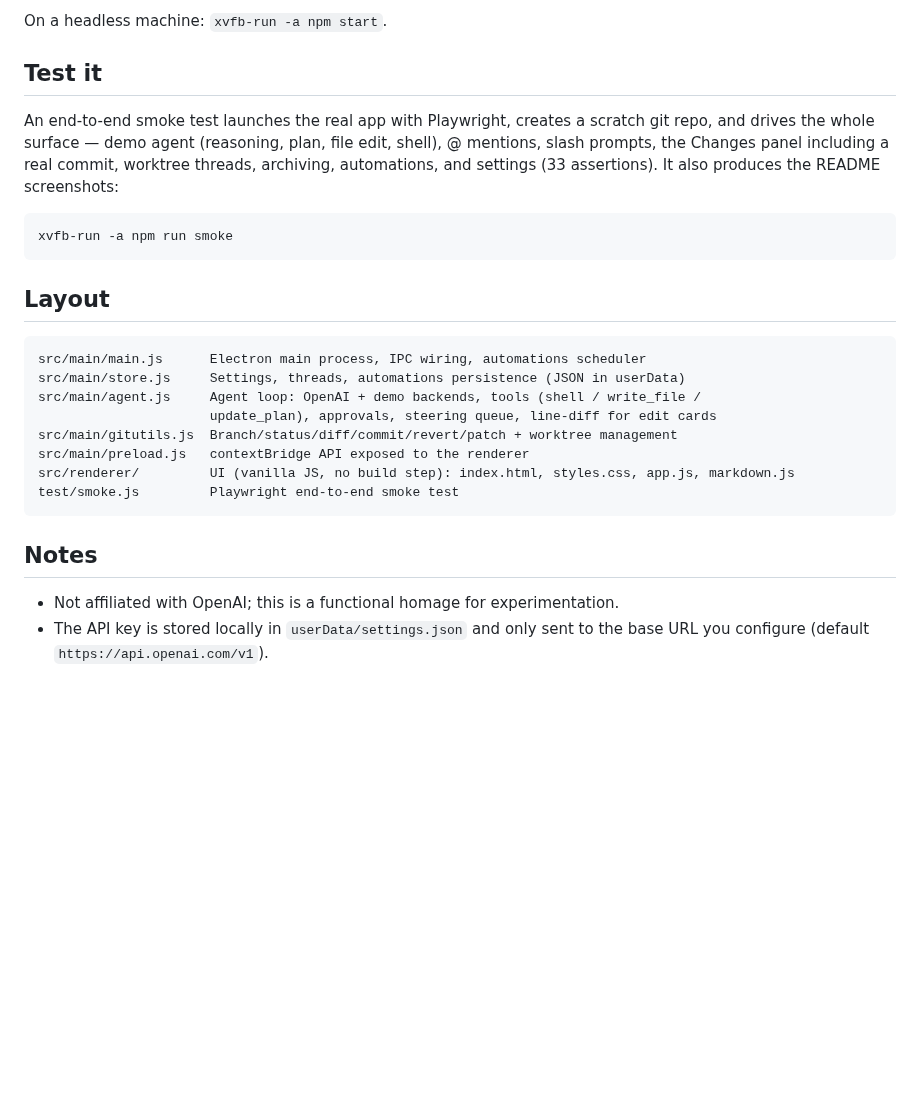
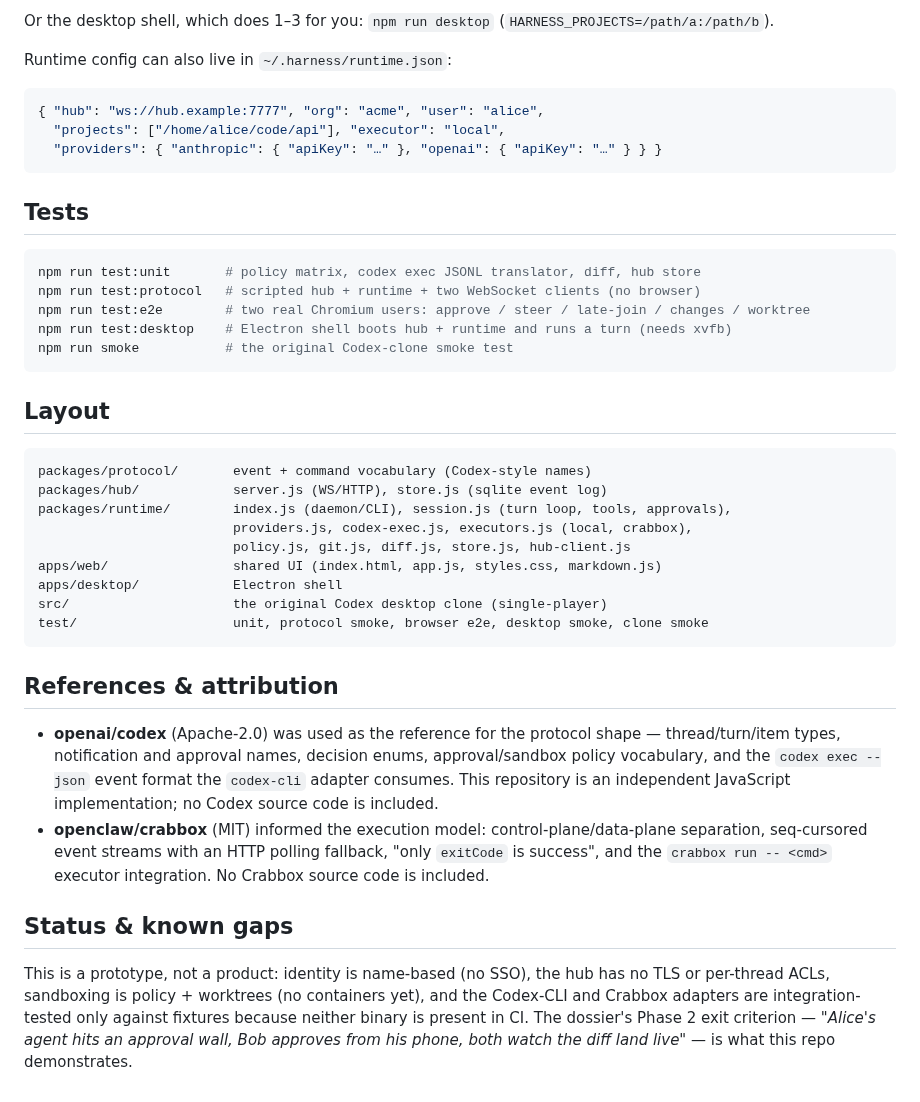
Before and after one commit to Retia-Labs/multiplayer-ai-harness, a Markdown page: README.md, the part around one of its changes. Rendered like a GitHub page; blank space fills up the shorter version.

````diff
--- a/README.md
+++ b/README.md
@@ -69,33 +84,53 @@ npm start
 ```
 
-On a headless machine: `xvfb-run -a npm start`.
+Or the desktop shell, which does 1–3 for you: `npm run desktop` (`HARNESS_PROJECTS=/path/a:/path/b`).
 
-## Test it
+Runtime config can also live in `~/.harness/runtime.json`:
 
-An end-to-end smoke test launches the real app with Playwright, creates a scratch git repo,
-and drives the whole surface — demo agent (reasoning, plan, file edit, shell), @ mentions,
-slash prompts, the Changes panel including a real commit, worktree threads, archiving,
-automations, and settings (33 assertions). It also produces the README screenshots:
+```json
+{ "hub": "ws://hub.example:7777", "org": "acme", "user": "alice",
+  "projects": ["/home/alice/code/api"], "executor": "local",
+  "providers": { "anthropic": { "apiKey": "…" }, "openai": { "apiKey": "…" } } }
+```
+
+## Tests
 
 ```bash
-xvfb-run -a npm run smoke
+npm run test:unit       # policy matrix, codex exec JSONL translator, diff, hub store
+npm run test:protocol   # scripted hub + runtime + two WebSocket clients (no browser)
+npm run test:e2e        # two real Chromium users: approve / steer / late-join / changes / worktree
+npm run test:desktop    # Electron shell boots hub + runtime and runs a turn (needs xvfb)
+npm run smoke           # the original Codex-clone smoke test
 ```
 
 ## Layout
 
 ```
-src/main/main.js      Electron main process, IPC wiring, automations scheduler
-src/main/store.js     Settings, threads, automations persistence (JSON in userData)
-src/main/agent.js     Agent loop: OpenAI + demo backends, tools (shell / write_file /
-                      update_plan), approvals, steering queue, line-diff for edit cards
-src/main/gitutils.js  Branch/status/diff/commit/revert/patch + worktree management
-src/main/preload.js   contextBridge API exposed to the renderer
-src/renderer/         UI (vanilla JS, no build step): index.html, styles.css, app.js, markdown.js
-test/smoke.js         Playwright end-to-end smoke test
+packages/protocol/       event + command vocabulary (Codex-style names)
+packages/hub/            server.js (WS/HTTP), store.js (sqlite event log)
+packages/runtime/        index.js (daemon/CLI), session.js (turn loop, tools, approvals),
+                         providers.js, codex-exec.js, executors.js (local, crabbox),
+                         policy.js, git.js, diff.js, store.js, hub-client.js
+apps/web/                shared UI (index.html, app.js, styles.css, markdown.js)
+apps/desktop/            Electron shell
+src/                     the original Codex desktop clone (single-player)
+test/                    unit, protocol smoke, browser e2e, desktop smoke, clone smoke
 ```
 
-## Notes
+## References & attribution
 
-- Not affiliated with OpenAI; this is a functional homage for experimentation.
-- The API key is stored locally in `userData/settings.json` and only sent to the base URL
-  you configure (default `https://api.openai.com/v1`).
+- **openai/codex** (Apache-2.0) was used as the reference for the protocol shape — thread/turn/item
+  types, notification and approval names, decision enums, approval/sandbox policy vocabulary, and the
+  `codex exec --json` event format the `codex-cli` adapter consumes. This repository is an independent
+  JavaScript implementation; no Codex source code is included.
+- **openclaw/crabbox** (MIT) informed the execution model: control-plane/data-plane separation,
+  seq-cursored event streams with an HTTP polling fallback, "only `exitCode` is success", and the
+  `crabbox run -- <cmd>` executor integration. No Crabbox source code is included.
+
+## Status & known gaps
+
+This is a prototype, not a product: identity is name-based (no SSO), the hub has no TLS or
+per-thread ACLs, sandboxing is policy + worktrees (no containers yet), and the Codex-CLI and Crabbox
+adapters are integration-tested only against fixtures because neither binary is present in CI.
+The dossier's Phase 2 exit criterion — *"Alice's agent hits an approval wall, Bob approves from his
+phone, both watch the diff land live"* — is what this repo demonstrates.
````
Also changed, not shown: other parts of README.md (+68 -53 lines), docs/changes.png, docs/home.png, docs/screenshot.png, docs/thread.png, 3 other files.
